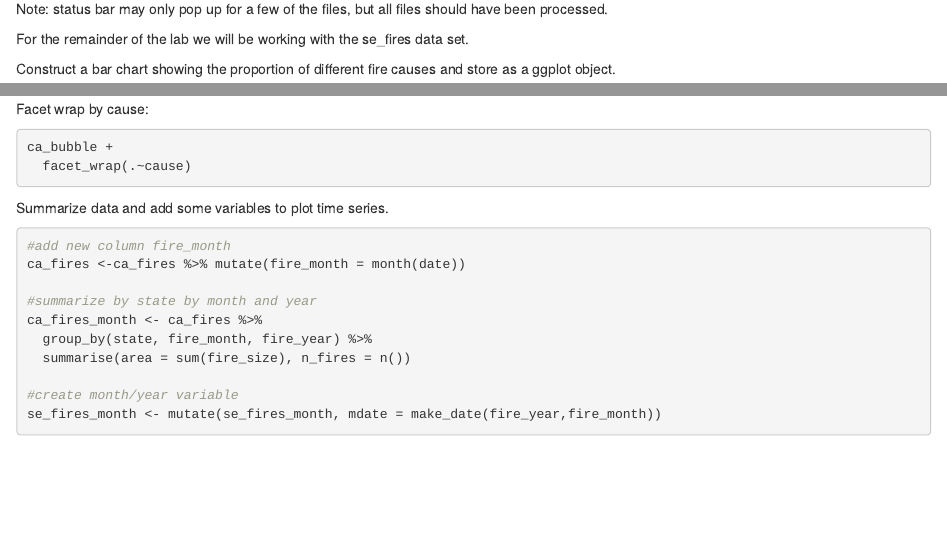
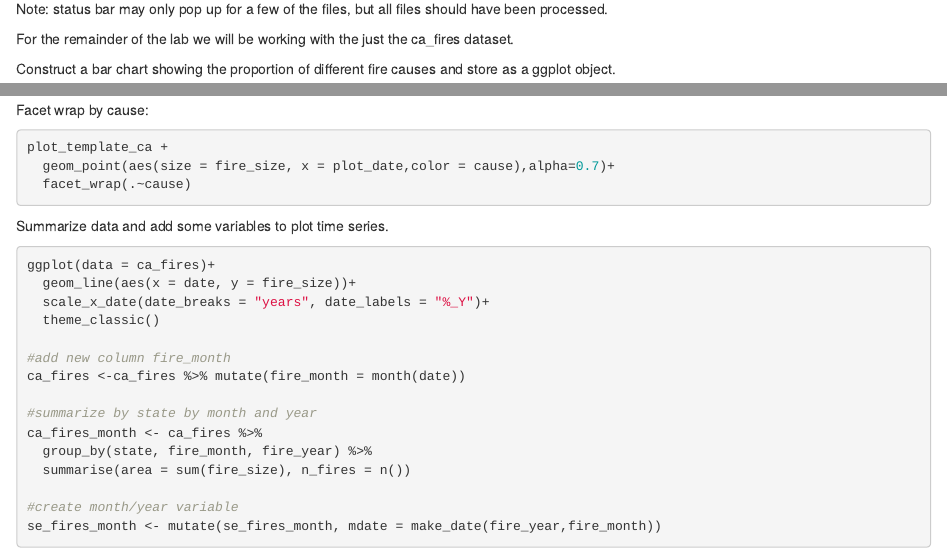
Before and after one commit to swricci/geovisR-lab, an R Markdown document (ggplotly_lab.Rmd): the page in a window 1100 px wide, from 4880 px down before the commit and from 4910 px down after it, so that both start at the same text, and a second part further down, joined at a grey line. Rendered offline with R 4.5, knitr and Pandoc, with nearby package versions; code that draws random numbers runs with fixed seeds of ours.

Commit message:
made some edits to plots

````diff
--- a/ggplotly_lab.Rmd
+++ b/ggplotly_lab.Rmd
@@ -141,7 +144,7 @@ ca_fires<-ca_fires %>%
 
 Note: status bar may only pop up for a few of the files, but all files should have been processed.
 
-For the remainder of the lab we will be working with the se_fires data set.
+For the remainder of the lab we will be working with the just the ca_fires dataset.
 
 Construct a bar chart showing the proportion of different fire causes and store as a ggplot object.
 ```{r}
@@ -167,12 +174,19 @@ ca_bubble<- plot_template_ca +
 
 Facet wrap by cause:
 ```{r , eval = F}
-ca_bubble +
+plot_template_ca +
+  geom_point(aes(size = fire_size, x = plot_date,color = cause),alpha=0.7)+
   facet_wrap(.~cause)
 ```
 
 Summarize data and add some variables to plot time series.
 ```{r , eval = F}
+
+ggplot(data = ca_fires)+
+  geom_line(aes(x = date, y = fire_size))+
+  scale_x_date(date_breaks = "years", date_labels = "%_Y")+
+  theme_classic()
+
 #add new column fire_month
 ca_fires <-ca_fires %>% mutate(fire_month = month(date))
 
````
Also changed, not shown: ggplotly_lab.Rmd (11 more changed lines).
